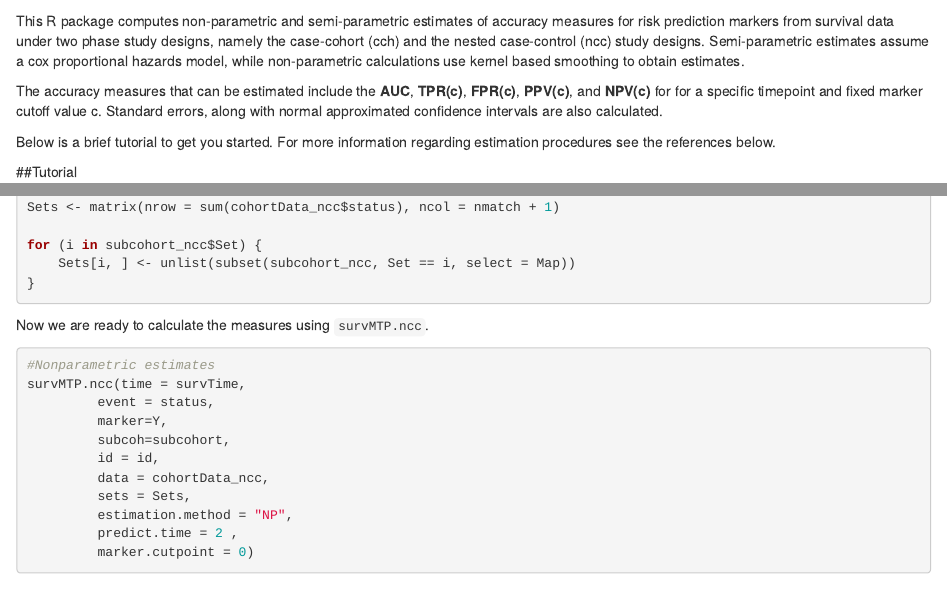
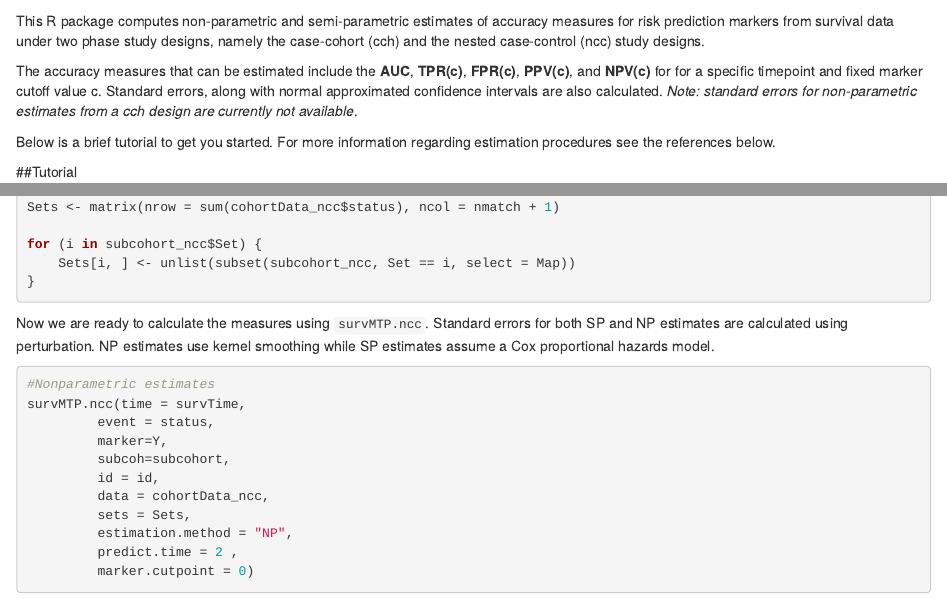
Before and after one commit to mdbrown/survMarkerTwoPhase, an R Markdown document (README.Rmd): the page in a window 1100 px wide, from 60 px down, and a second part further down, joined at a grey line. Rendered offline with R 4.5, knitr and Pandoc, with nearby package versions; some code elsewhere in the file could not run offline.

Commit message:
update readme

````diff
--- a/R/survMTP.cch.R
+++ b/R/survMTP.cch.R
@@ -84,7 +84,7 @@ survMTP.cch <- function(time, event, marker, weights,
 
 
   }else if(is.element(estimation.method, c("N", "NP", "Non-Parametric", "nonparametric"))){
-
+    warning("Standard error calculations are not available for non-parametric estimates yet.")
     mydata <- prepareDataNP(time, event, marker, weights, vi)
     estRawOutput <- getEstimatesNP( subcohort.data = mydata$subdata,
                                     cohort.data = mydata$cohortdata,
--- a/README.Rmd
+++ b/README.Rmd
@@ -1,9 +1,9 @@
 survMarkerTwoPhase
 =============================================
 
-This R package computes non-parametric and semi-parametric estimates of accuracy measures for risk prediction markers from survival data under two phase study designs, namely the case-cohort (cch) and the nested case-control (ncc) study designs. Semi-parametric estimates assume a cox proportional hazards model, while non-parametric calculations use kernel based smoothing to obtain estimates.
+This R package computes non-parametric and semi-parametric estimates of accuracy measures for risk prediction markers from survival data under two phase study designs, namely the case-cohort (cch) and the nested case-control (ncc) study designs.
 
-The accuracy measures that can be estimated include the **AUC**, **TPR(c)**, **FPR(c)**, **PPV(c)**, and **NPV(c)** for for a specific timepoint and fixed marker cutoff value c. Standard errors, along with normal approximated confidence intervals are also calculated.
+The accuracy measures that can be estimated include the **AUC**, **TPR(c)**, **FPR(c)**, **PPV(c)**, and **NPV(c)** for for a specific timepoint and fixed marker cutoff value c. Standard errors, along with normal approximated confidence intervals are also calculated. *Note: standard errors for non-parametric estimates from a cch design are currently not available*.
 
 Below is a brief tutorial to get you started. For more information regarding estimation procedures see the references below.
 
@@ -144,7 +145,7 @@ for(i in subcohort_ncc$Set){
 
 ```
 
-Now we are ready to calculate the measures using `survMTP.ncc`.
+Now we are ready to calculate the measures using `survMTP.ncc`. Standard errors for both SP and NP estimates are calculated using perturbation. NP estimates use kernel smoothing while SP estimates assume a Cox proportional hazards model.
 
 ```{r}
 #Nonparametric estimates
````
Also changed, not shown: README.html, README.Rmd (3 more changed lines).
